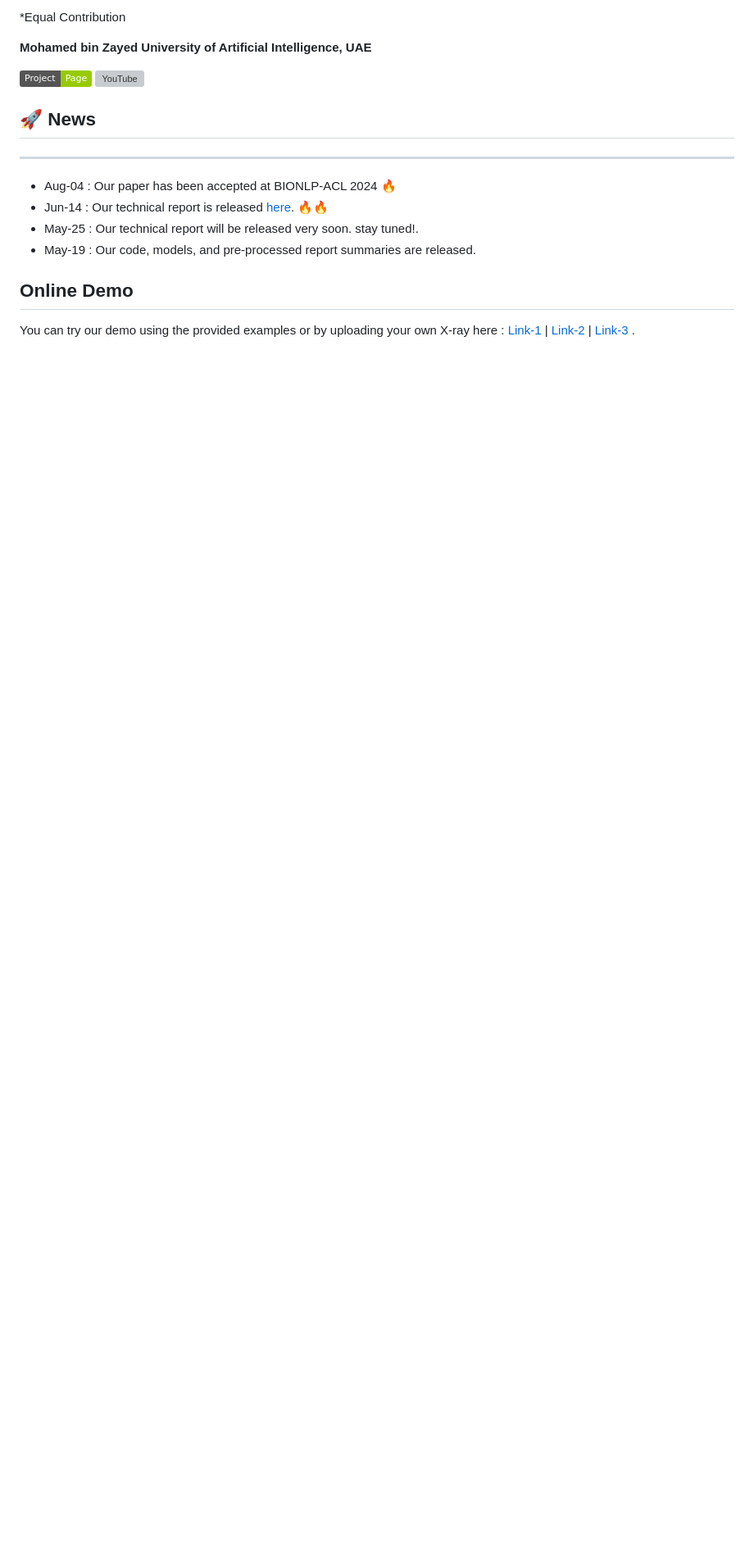
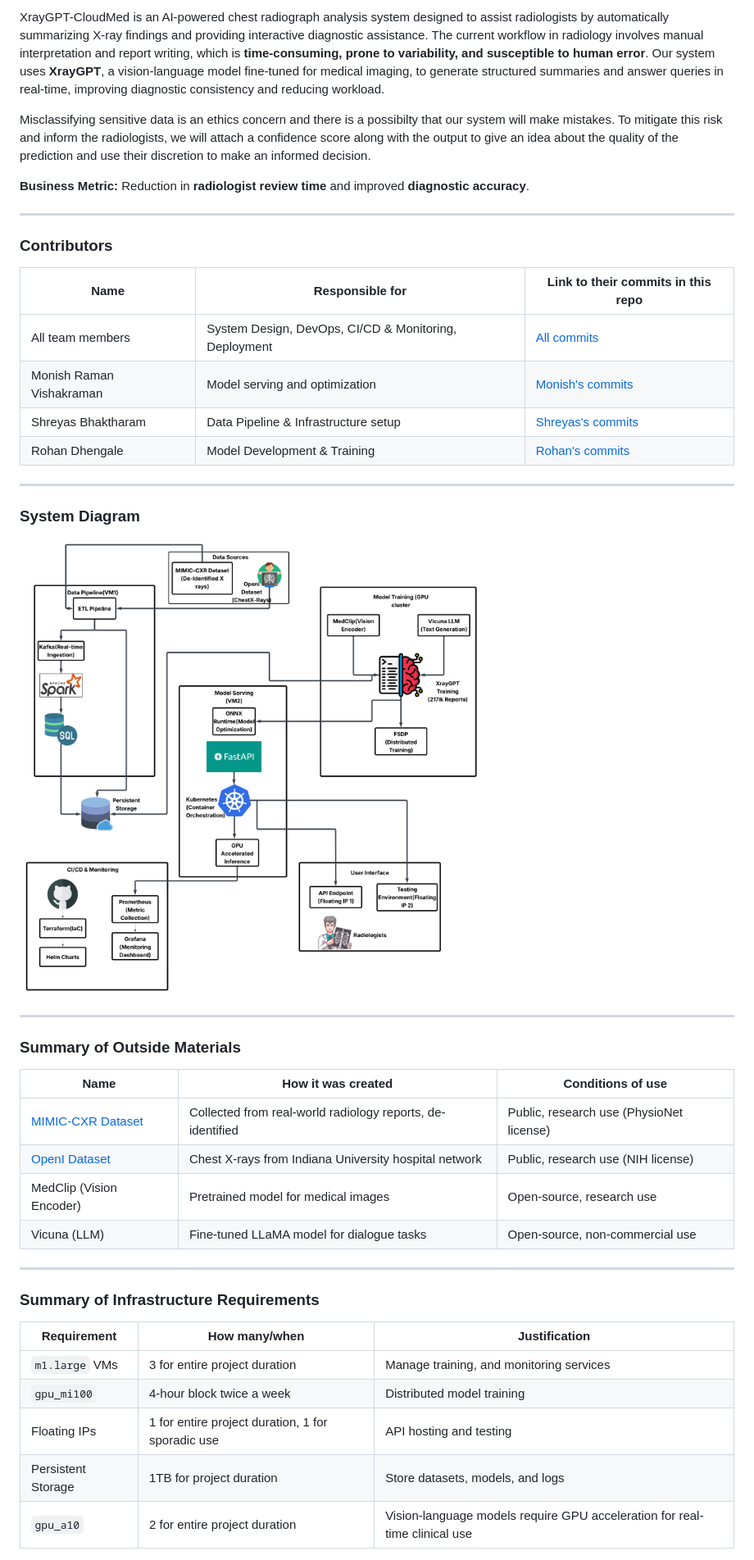
Before and after one commit to ShreyasBhaktharam/XrayGPT-Chest-Radiographs-Summariser, a Markdown page: README.md, the part around the change printed below. Shown: that part at 82% size. GitHub-like rendering; badges without logos; blank space fills up the shorter version; grey boxes are pictures that could not be loaded.

```diff
--- a/README.md
+++ b/README.md
@@ -5,21 +4,44 @@
 
-*Equal Contribution
+XrayGPT-CloudMed is an AI-powered chest radiograph analysis system designed to assist radiologists by automatically summarizing X-ray findings and providing interactive diagnostic assistance. The current workflow in radiology involves manual interpretation and report writing, which is **time-consuming, prone to variability, and susceptible to human error**. Our system uses **XrayGPT**, a vision-language model fine-tuned for medical imaging, to generate structured summaries and answer queries in real-time, improving diagnostic consistency and reducing workload.
 
-**Mohamed bin Zayed University of Artificial Intelligence, UAE**
+Misclassifying sensitive data is an ethics concern and there is a possibilty that our system will make mistakes. To mitigate this risk and inform the radiologists, we will attach a confidence score along with the output to give an idea about the quality of the prediction and use their discretion to make an informed decision.
 
-<a href='#'><img src='https://img.shields.io/badge/Project-Page-Green'></a> [![YouTube](https://badges.aleen42.com/src/youtube.svg)](https://youtu.be/-zzq7bzbUuY)
+**Business Metric:** Reduction in **radiologist review time** and improved **diagnostic accuracy**.
+
+---
+### Contributors
+
+| Name                            | Responsible for | Link to their commits in this repo |
+|---------------------------------|-----------------|------------------------------------|
+| All team members                | System Design, DevOps, CI/CD & Monitoring, Deployment | [All commits](https://github.com/ShreyasBhaktharam/XrayGPT-Chest-Radiographs-Summariser/commits/master/) |
+| Monish Raman Vishakraman                   | Model serving and optimization | [Monish's commits]() |
+| Shreyas Bhaktharam                   | Data Pipeline & Infrastructure setup | [Shreyas's commits](https://github.com/ShreyasBhaktharam/XrayGPT-Chest-Radiographs-Summariser/commits?author=ShreyasBhaktharam) |
+| Rohan Dhengale                   | Model Development & Training | [Rohan's commits]() |
+
+---
+### System Diagram
+![alt text](https://github.com/ShreyasBhaktharam/XrayGPT-Chest-Radiographs-Summariser/blob/master/xray_gpt_final_system_diagram.png)
 
 
-## :rocket: News
-<hr>
 
-+ Aug-04 : Our paper has been accepted at BIONLP-ACL 2024 :fire:
-+ Jun-14 : Our technical report is released [here](https://arxiv.org/abs/2306.07971). :fire::fire:
-+ May-25 : Our technical report will be released very soon. stay tuned!.
-+ May-19 : Our code, models, and pre-processed report summaries are released.
+---
+### Summary of Outside Materials
 
+| Name              | How it was created | Conditions of use |
+|------------------|--------------------|-------------------|
+| [MIMIC-CXR Dataset](https://www.physionet.org/content/mimic-cxr-jpg/2.1.0/)  | Collected from real-world radiology reports, de-identified | Public, research use (PhysioNet license) |
+| [OpenI Dataset](https://openi.nlm.nih.gov)     | Chest X-rays from Indiana University hospital network | Public, research use (NIH license) |
+| MedClip (Vision Encoder) | Pretrained model for medical images | Open-source, research use |
+| Vicuna (LLM)      | Fine-tuned LLaMA model for dialogue tasks | Open-source, non-commercial use |
 
-## Online Demo
-You can try our demo using the provided examples or by uploading your own X-ray here : [Link-1](https://e764abfa8fdc8ad0c8.gradio.live) | [Link-2](https://61adec76d380025b25.gradio.live) | [Link-3](https://c1a70c1631c7cc54cd.gradio.live) .
+---
+### Summary of Infrastructure Requirements
 
+| Requirement     | How many/when                                     | Justification |
+|-----------------|---------------------------------------------------|---------------|
+| `m1.large` VMs | 3 for entire project duration                     | Manage training, and monitoring services |
+| `gpu_mi100`     | 4-hour block twice a week                         | Distributed model training |
+| Floating IPs    | 1 for entire project duration, 1 for sporadic use | API hosting and testing |
+| Persistent Storage | 1TB for project duration                      | Store datasets, models, and logs |
+| `gpu_a10` | 2 for entire project duration | Vision-language models require GPU acceleration for real-time clinical use
 
```
Also changed, not shown: other parts of README.md (+52 -138 lines).
